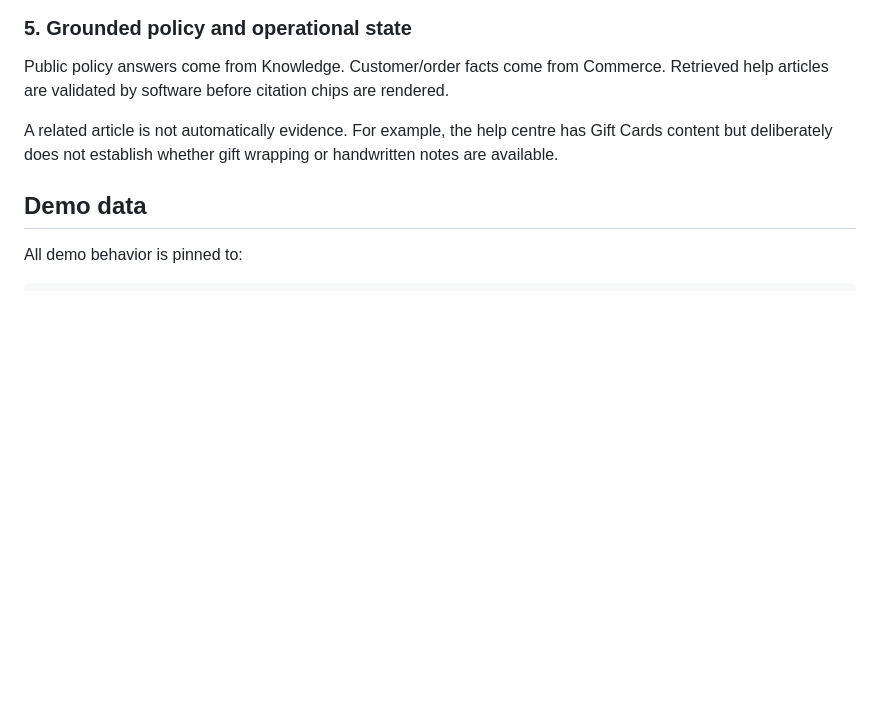
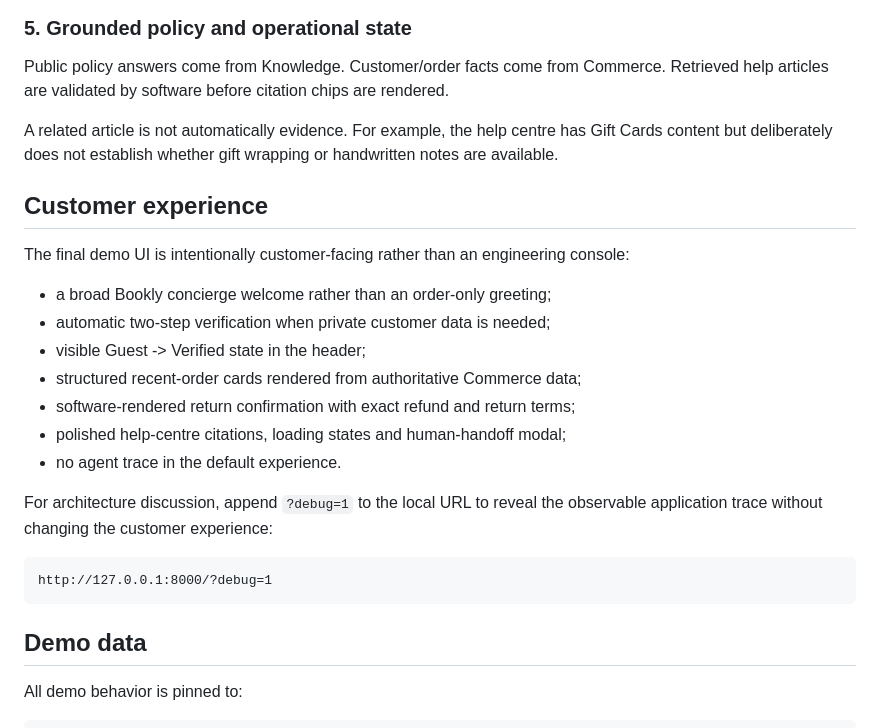
Before and after one commit to AntonByk/bookly-agent, a Markdown page: README.md, the part around the change. Rendered like a GitHub page; blank space fills up the shorter version.

Commit message:
docs: document final concierge UX and hidden debug mode

````diff
--- a/README.md
+++ b/README.md
@@ -88,6 +88,24 @@ Human handoff is not only a prompt instruction. If the model emits a handoff alo
 Public policy answers come from Knowledge. Customer/order facts come from Commerce. Retrieved help articles are validated by software before citation chips are rendered.
 
 A related article is not automatically evidence. For example, the help centre has Gift Cards content but deliberately does not establish whether gift wrapping or handwritten notes are available.
+
+## Customer experience
+
+The final demo UI is intentionally customer-facing rather than an engineering console:
+
+- a broad Bookly concierge welcome rather than an order-only greeting;
+- automatic two-step verification when private customer data is needed;
+- visible Guest -> Verified state in the header;
+- structured recent-order cards rendered from authoritative Commerce data;
+- software-rendered return confirmation with exact refund and return terms;
+- polished help-centre citations, loading states and human-handoff modal;
+- no agent trace in the default experience.
+
+For architecture discussion, append `?debug=1` to the local URL to reveal the observable application trace without changing the customer experience:
+
+```text
+http://127.0.0.1:8000/?debug=1
+```
 
 ## Demo data
 
````
